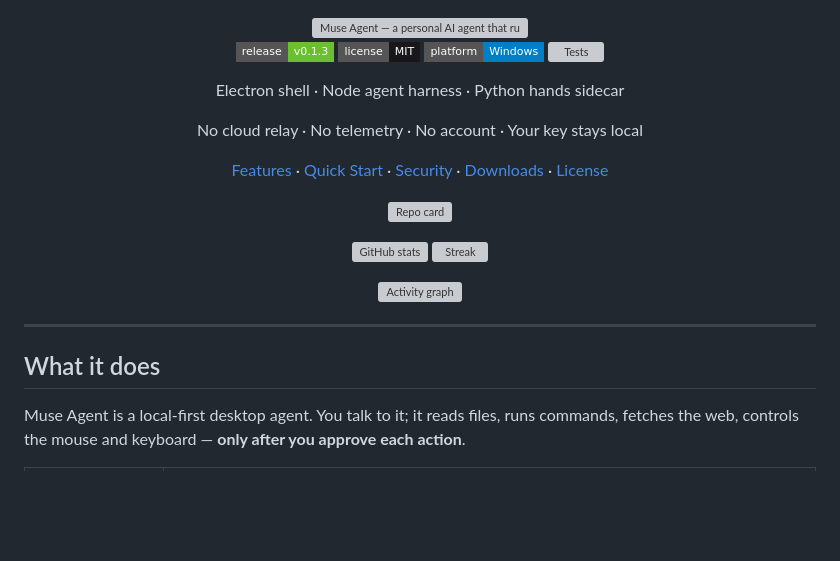
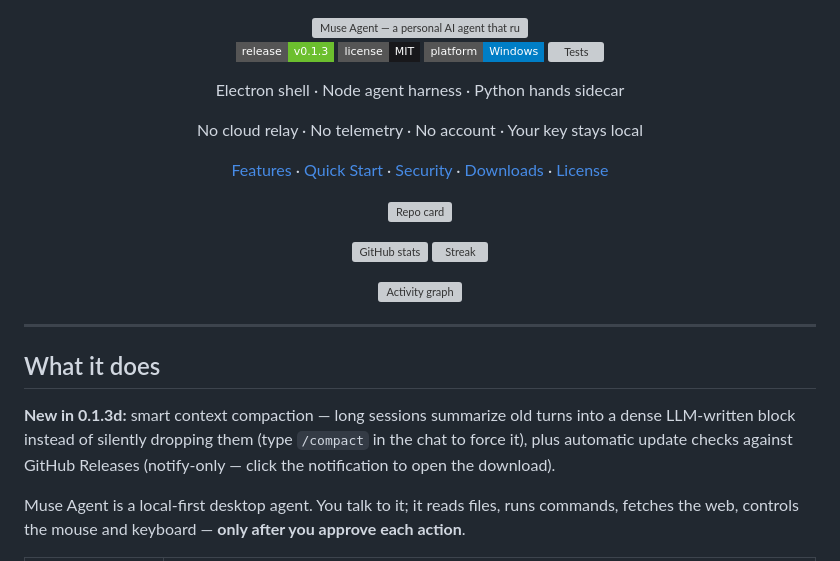
Before and after one commit to CM71103/Muse-Agent, a Markdown page: README.md, the part around one of its changes. Drawn GitHub-style; badges without logos; blank space fills up the shorter version; grey boxes are pictures that could not be loaded.

Commit message:
docs: README — 0.1.3d compaction + update-check notes, test badge 94/94

```diff
--- a/README.md
+++ b/README.md
@@ -25,6 +25,12 @@ No cloud relay · No telemetry · No account · Your key stays local
 ---
 
 ## What it does
+
+**New in 0.1.3d:** smart context compaction — long sessions summarize old turns
+into a dense LLM-written block instead of silently dropping them (type
+`/compact` in the chat to force it), plus automatic update checks against
+GitHub Releases (notify-only — click the notification to open the download).
+
 
 Muse Agent is a local-first desktop agent. You talk to it; it reads files, runs
 commands, fetches the web, controls the mouse and keyboard — **only after you
```
Also changed, not shown: other parts of README.md (+1 -1 lines).
